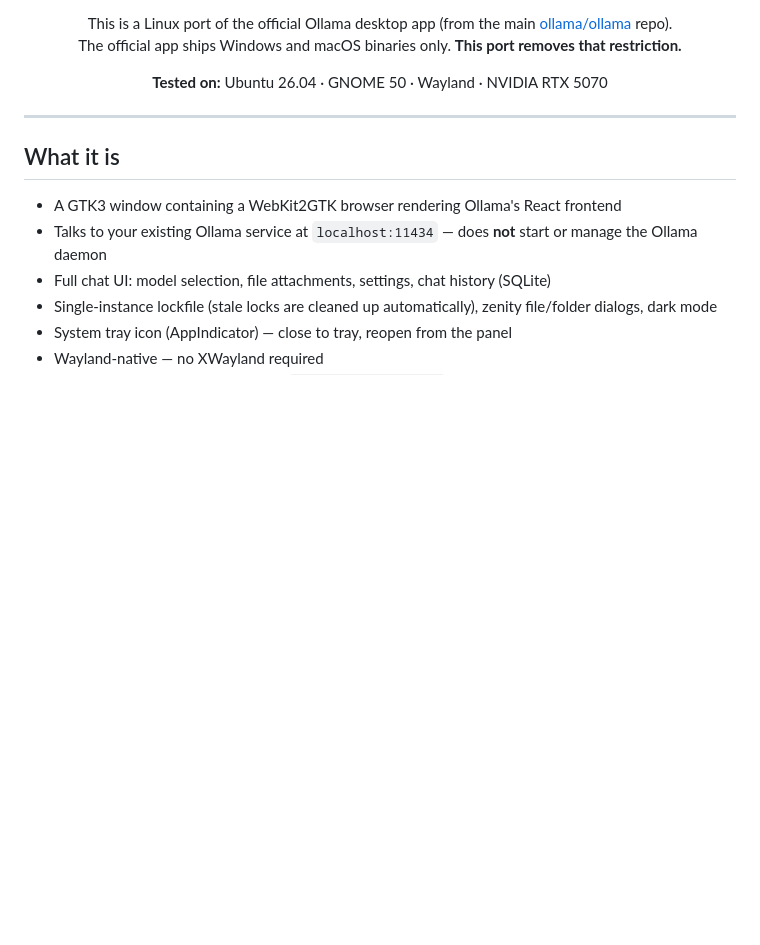
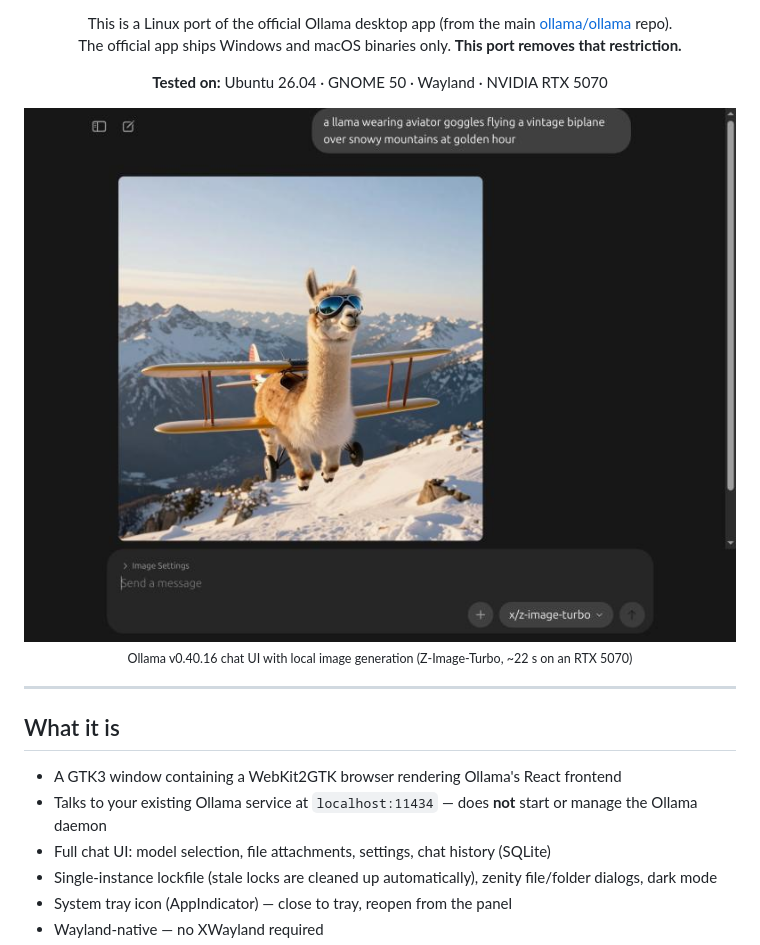
Before and after one commit to johnohhh1/ollama-webchat-ubuntu, a Markdown page: README.md, the part around the change. Drawn GitHub-style; pictures changed too: assets/screenshot.jpg (added); blank space fills up the shorter version.

Commit message:
Add app screenshot to README (#4)
Co-authored-by: Claude Opus 5.5 <noreply@anthropic.com>

```diff
--- a/README.md
+++ b/README.md
@@ -17,6 +17,10 @@ This is a Linux port of the official Ollama desktop app (from the main [ollama/o
 The official app ships Windows and macOS binaries only. **This port removes that restriction.**
 
 **Tested on:** Ubuntu 26.04 · GNOME 50 · Wayland · NVIDIA RTX 5070
+
+<img src="assets/screenshot.jpg" alt="Ollama Desktop on Linux generating an image of a llama flying a biplane with Z-Image-Turbo" width="720" />
+
+<sub>Ollama v0.40.16 chat UI with local image generation (Z-Image-Turbo, ~22 s on an RTX 5070)</sub>
 
 </div>
 
```
